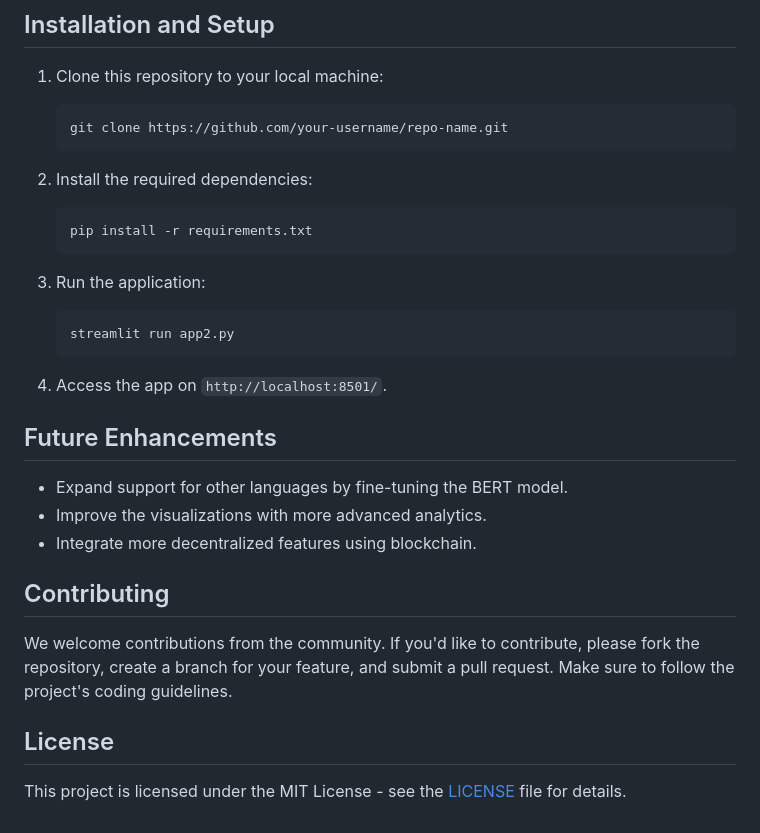
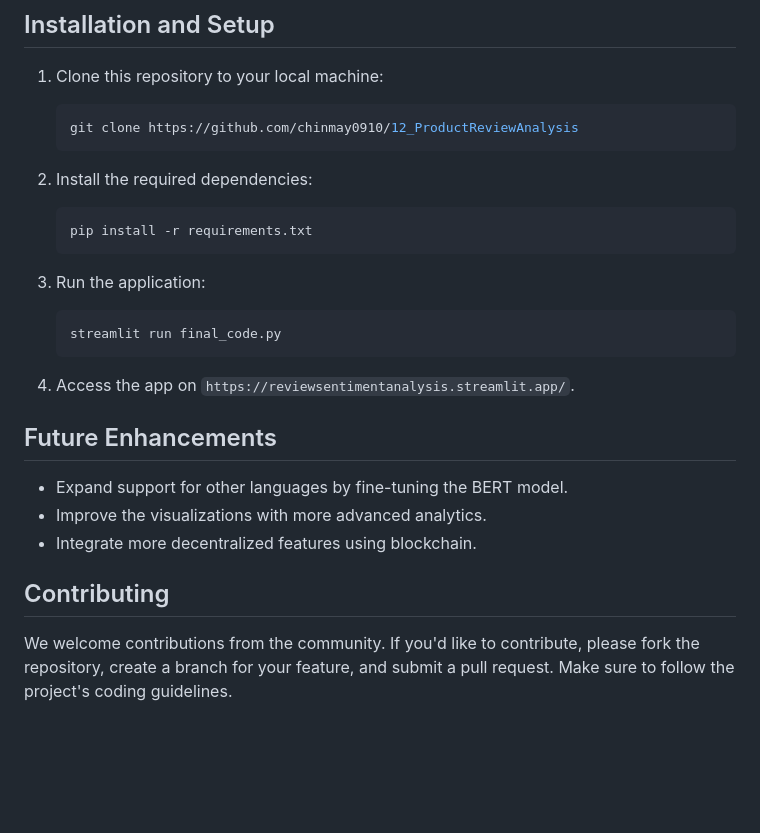
Before and after one commit to chinmay0910/12_ProductReviewAnalysis, a Markdown page: README.md, the part around the change. Drawn GitHub-style; blank space fills up the shorter version.

````diff
--- a/README.md
+++ b/README.md
@@ -93,7 +93,7 @@ The application integrates with a **blockchain-based user login** system to ensu
 ## Installation and Setup
 1. Clone this repository to your local machine:
     ```bash
-    git clone https://github.com/your-username/repo-name.git
+    git clone https://github.com/chinmay0910/12_ProductReviewAnalysis
     ```
 
 2. Install the required dependencies:
@@ -103,10 +103,10 @@ The application integrates with a **blockchain-based user login** system to ensu
 
 3. Run the application:
     ```bash
-    streamlit run app2.py
+    streamlit run final_code.py
     ```
 
-4. Access the app on `http://localhost:8501/`.
+4. Access the app on `https://reviewsentimentanalysis.streamlit.app/`.
 
 ## Future Enhancements
 - Expand support for other languages by fine-tuning the BERT model.
@@ -115,6 +115,3 @@ The application integrates with a **blockchain-based user login** system to ensu
 
 ## Contributing
 We welcome contributions from the community. If you'd like to contribute, please fork the repository, create a branch for your feature, and submit a pull request. Make sure to follow the project's coding guidelines.
-
-## License
-This project is licensed under the MIT License - see the [LICENSE](LICENSE) file for details.
````
